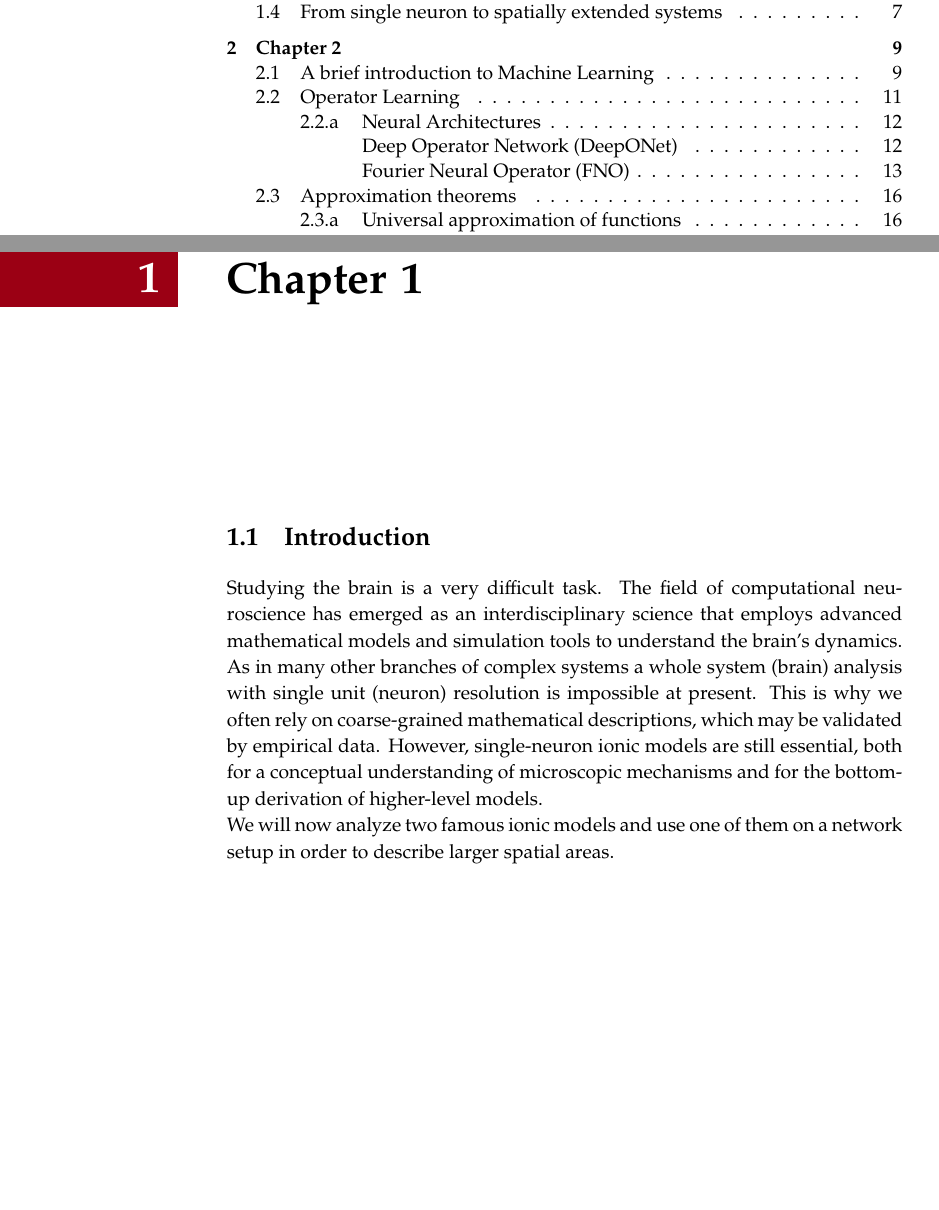
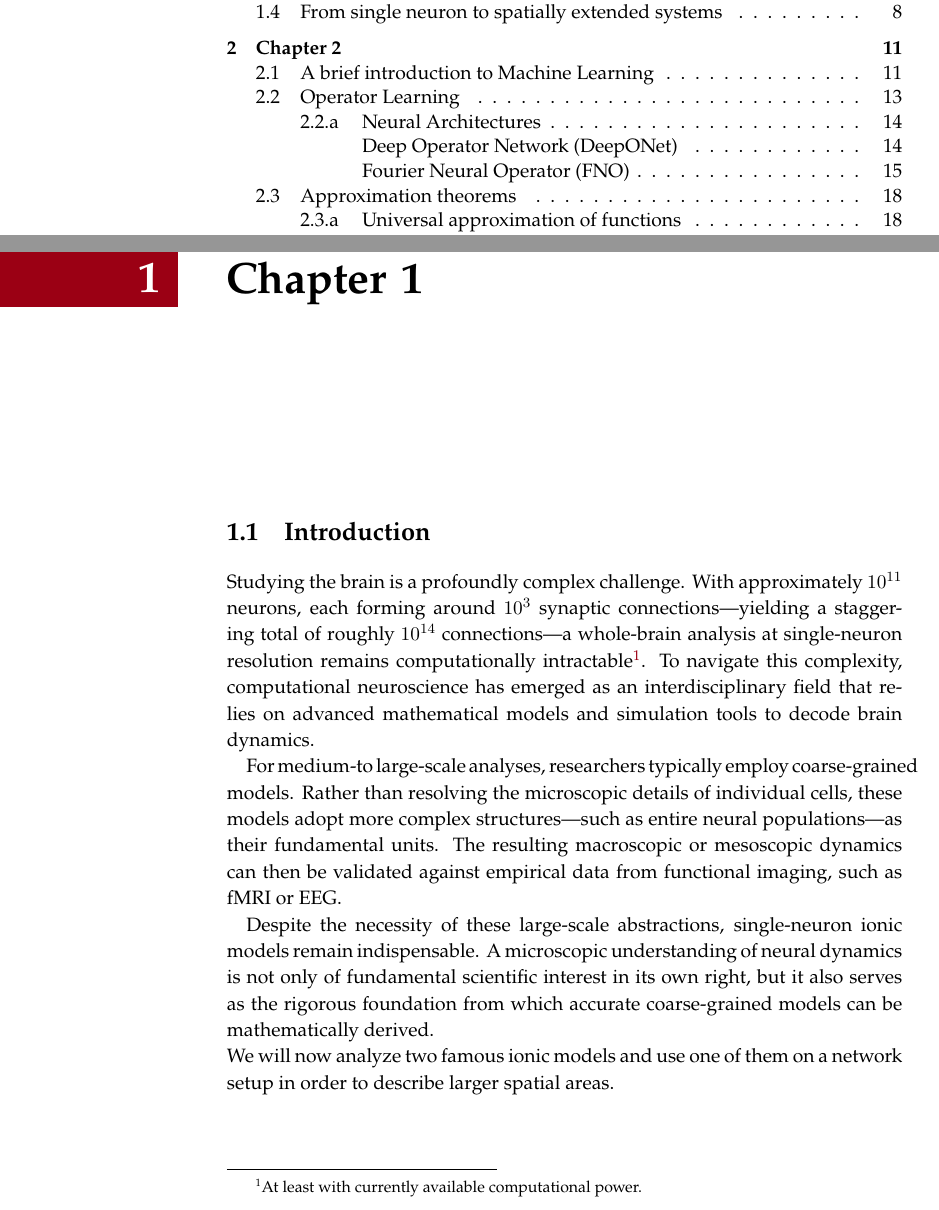
Before and after one commit to gpoccianti/Master_Thesis, a LaTeX thesis (Latex/UniPd_modern_thesis_template/main.tex, which reads Latex/UniPd_modern_thesis_template/chapters/Chapter1.tex, Latex/UniPd_modern_thesis_template/docs/acknowledgments.tex): two parts of pages 3 and 13 of 107 before the commit and two parts of pages 3 and 13 of 109 after it, joined at a grey line, cut so that both start at the same text, the shorter picture padded with empty space. Compiled offline with pdfLaTeX.

Commit message:
updated chapter 1

```diff
--- a/Latex/UniPd_modern_thesis_template/chapters/Chapter1.tex
+++ b/Latex/UniPd_modern_thesis_template/chapters/Chapter1.tex
@@ -2,14 +2,11 @@
 
 \section{Introduction}
 
-Studying the brain is a very difficult task.
-%Dire perché
-The field of computational neuroscience has emerged as an interdisciplinary science that employs advanced mathematical models and simulation tools to understand the brain’s dynamics.
- As in many other branches of complex systems a whole system (brain) analysis with single unit (neuron) resolution is impossible at present. This is why we often rely on coarse-grained mathematical descriptions, which may be validated by empirical data.
- %Spiegare che cos'è un modello coarse-grained
- However, single-neuron ionic models are still essential, both for a conceptual understanding of microscopic mechanisms and for the bottom-up derivation of higher-level models.
- %Spiegare meglio bottom-up derivation
- %Rendere tutto il paragrafo più chiaro.
+Studying the brain is a profoundly complex challenge. With approximately $10^{11}$ neurons, each forming around $10^{3}$ synaptic connections---yielding a staggering total of roughly $10^{14}$ connections---a whole-brain analysis at single-neuron resolution remains computationally intractable\footnote{At least with currently available computational power.}. To navigate this complexity, computational neuroscience has emerged as an interdisciplinary field that relies on advanced mathematical models and simulation tools to decode brain dynamics.
+
+For medium-to large-scale analyses, researchers typically employ coarse-grained models. Rather than resolving the microscopic details of individual cells, these models adopt more complex structures---such as entire neural populations---as their fundamental units. The resulting macroscopic or mesoscopic dynamics can then be validated against empirical data from functional imaging, such as fMRI or EEG.
+
+Despite the necessity of these large-scale abstractions, single-neuron ionic models remain indispensable. A microscopic understanding of neural dynamics is not only of fundamental scientific interest in its own right, but it also serves as the rigorous foundation from which accurate coarse-grained models can be mathematically derived.
 \newline
 We will now analyze two famous ionic models and use one of them on a network setup in order to describe larger spatial areas.
 
--- a/Latex/UniPd_modern_thesis_template/docs/acknowledgments.tex
+++ b/Latex/UniPd_modern_thesis_template/docs/acknowledgments.tex
@@ -1,6 +1,6 @@
 %!TEX root = ../main.tex
 
 % è un meme tra me ed il prof. Pazzini. L'ho messo alla fine, dove è un po' meno visibile. Se dite che è inaccettabile lo tolgo
-\textit{Ringrazio Teresa Iorio, che ha scritto tutto il mio codice}
+%\textit{Ringrazio Teresa Iorio, che ha scritto tutto il mio codice}
 
 %\lipsum[1-5]
```
Also changed, not shown: 9 other files.
